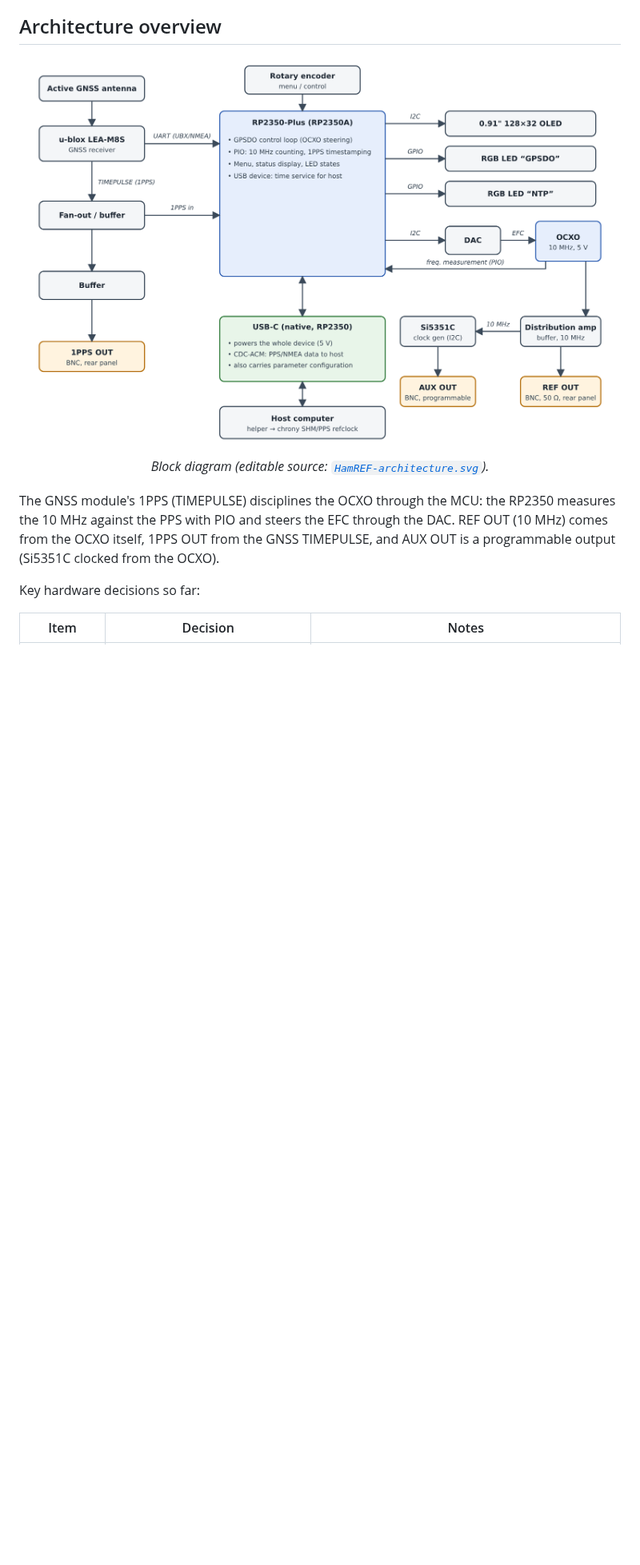
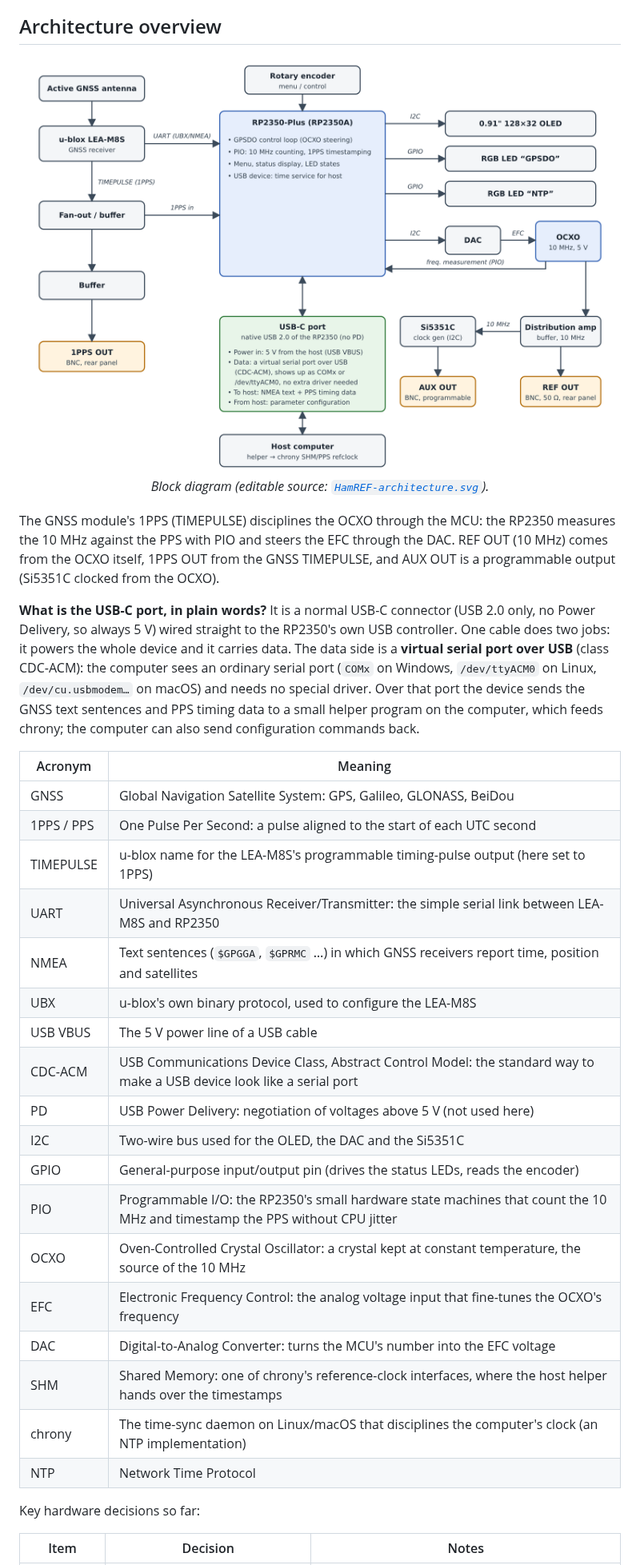
Before and after one commit to OH2LAK/HamRef, a Markdown page: README.md, the part around the change. Shown at 80% size. Drawn GitHub-style; pictures changed too: docs/images/HamREF-architecture.png; blank space fills up the shorter version.

Commit message:
Architecture diagram: explain the USB-C port; add plain-language text and acronym table to README
Co-Authored-By: Claude Sonnet 5.5 <noreply@anthropic.com>
Claude-Session: https://claude.ai/code/session_01BBEBh5Nhxyv6s49uSZkpLo

```diff
--- a/README.md
+++ b/README.md
@@ -52,6 +52,29 @@ The 22 mm limit also constrains component height on the PCB (OCXO included) —
 </p>
 
 The GNSS module's 1PPS (TIMEPULSE) disciplines the OCXO through the MCU: the RP2350 measures the 10 MHz against the PPS with PIO and steers the EFC through the DAC. REF OUT (10 MHz) comes from the OCXO itself, 1PPS OUT from the GNSS TIMEPULSE, and AUX OUT is a programmable output (Si5351C clocked from the OCXO).
+
+**What is the USB-C port, in plain words?** It is a normal USB-C connector (USB 2.0 only, no Power Delivery, so always 5 V) wired straight to the RP2350's own USB controller. One cable does two jobs: it powers the whole device and it carries data. The data side is a **virtual serial port over USB** (class CDC-ACM): the computer sees an ordinary serial port (`COMx` on Windows, `/dev/ttyACM0` on Linux, `/dev/cu.usbmodem…` on macOS) and needs no special driver. Over that port the device sends the GNSS text sentences and PPS timing data to a small helper program on the computer, which feeds chrony; the computer can also send configuration commands back.
+
+| Acronym | Meaning |
+|---|---|
+| GNSS | Global Navigation Satellite System: GPS, Galileo, GLONASS, BeiDou |
+| 1PPS / PPS | One Pulse Per Second: a pulse aligned to the start of each UTC second |
+| TIMEPULSE | u-blox name for the LEA-M8S's programmable timing-pulse output (here set to 1PPS) |
+| UART | Universal Asynchronous Receiver/Transmitter: the simple serial link between LEA-M8S and RP2350 |
+| NMEA | Text sentences (`$GPGGA`, `$GPRMC` …) in which GNSS receivers report time, position and satellites |
+| UBX | u-blox's own binary protocol, used to configure the LEA-M8S |
+| USB VBUS | The 5 V power line of a USB cable |
+| CDC-ACM | USB Communications Device Class, Abstract Control Model: the standard way to make a USB device look like a serial port |
+| PD | USB Power Delivery: negotiation of voltages above 5 V (not used here) |
+| I2C | Two-wire bus used for the OLED, the DAC and the Si5351C |
+| GPIO | General-purpose input/output pin (drives the status LEDs, reads the encoder) |
+| PIO | Programmable I/O: the RP2350's small hardware state machines that count the 10 MHz and timestamp the PPS without CPU jitter |
+| OCXO | Oven-Controlled Crystal Oscillator: a crystal kept at constant temperature, the source of the 10 MHz |
+| EFC | Electronic Frequency Control: the analog voltage input that fine-tunes the OCXO's frequency |
+| DAC | Digital-to-Analog Converter: turns the MCU's number into the EFC voltage |
+| SHM | Shared Memory: one of chrony's reference-clock interfaces, where the host helper hands over the timestamps |
+| chrony | The time-sync daemon on Linux/macOS that disciplines the computer's clock (an NTP implementation) |
+| NTP | Network Time Protocol |
 
 Key hardware decisions so far:
 
```
Also changed, not shown: 1 other file.
